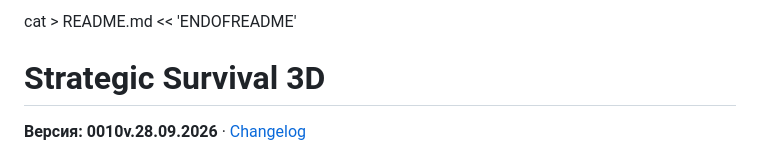
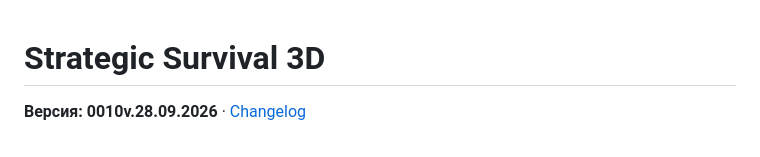
Before and after one commit to Reppatola/strategic-survival-3d, a Markdown page: README.md, the part around the change. Drawn GitHub-style.

```diff
--- a/README.md
+++ b/README.md
@@ -1,4 +1,3 @@
-cat > README.md << 'ENDOFREADME'
 # Strategic Survival 3D
 
 **Версия: 0010v.28.09.2026** · [Changelog](./CHANGELOG.md)
```
